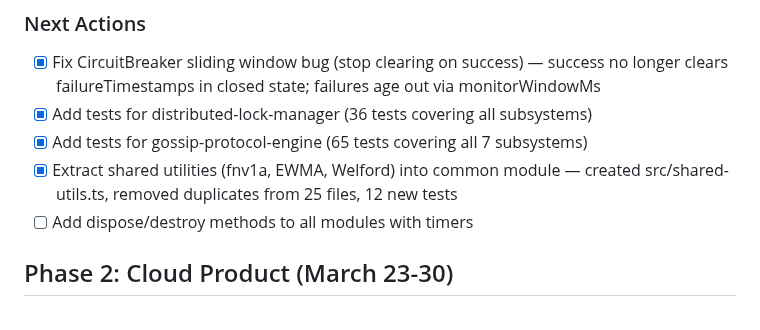
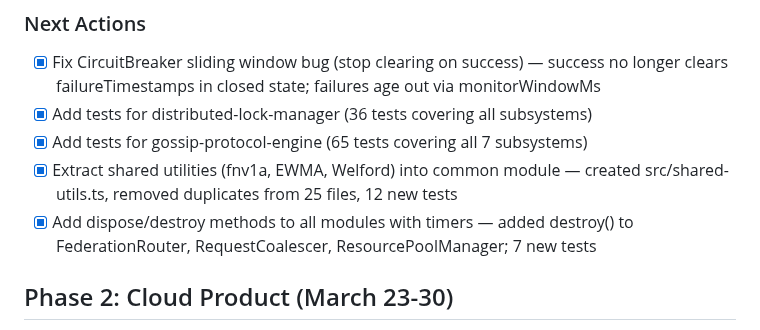
Before and after one commit to ApextheBoss/tensegrity, a Markdown page: BUILD-PLAN.md, the part around the change. Drawn GitHub-style.

Commit message:
docs: mark destroy methods task complete

```diff
--- a/BUILD-PLAN.md
+++ b/BUILD-PLAN.md
@@ -61,7 +61,7 @@ Priority: Make the core modules ACTUALLY WORK and prove it.
 - [x] Add tests for distributed-lock-manager (36 tests covering all subsystems)
 - [x] Add tests for gossip-protocol-engine (65 tests covering all 7 subsystems)
 - [x] Extract shared utilities (fnv1a, EWMA, Welford) into common module — created src/shared-utils.ts, removed duplicates from 25 files, 12 new tests
-- [ ] Add dispose/destroy methods to all modules with timers
+- [x] Add dispose/destroy methods to all modules with timers — added destroy() to FederationRouter, RequestCoalescer, ResourcePoolManager; 7 new tests
 
 ## Phase 2: Cloud Product (March 23-30)
 - [ ] Design Tensegrity Cloud API — agents connect via WebSocket, cloud handles coordination
```
